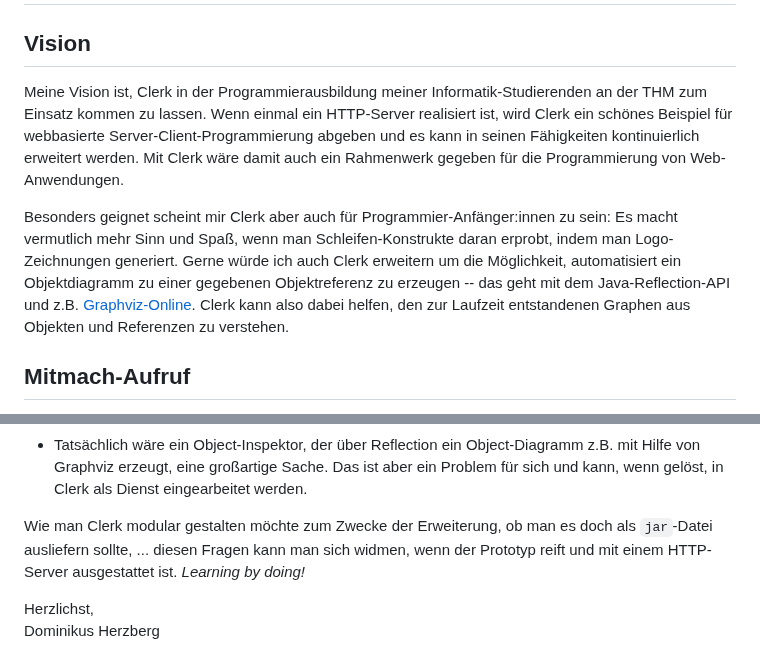
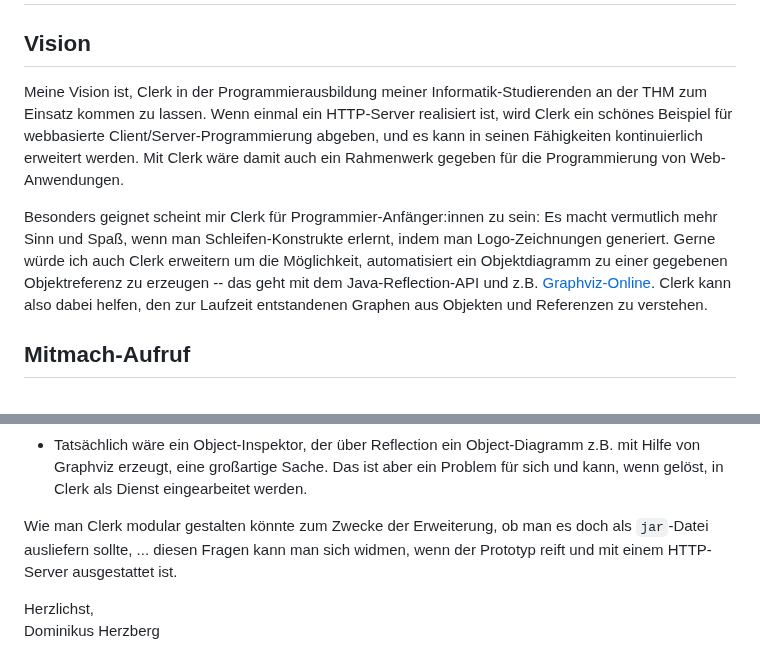
Before and after one commit to denkspuren/LiveViewProgramming, a Markdown page: README.md, 2 parts joined by grey strips. GitHub-like rendering.

```diff
--- a/README.md
+++ b/README.md
@@ -120,9 +120,9 @@ Der Prototyp kommt auf diese Weise ohne einen HTTP-Server aus! Das ist für eine
 
 ## Vision
 
-Meine Vision ist, Clerk in der Programmierausbildung meiner Informatik-Studierenden an der THM zum Einsatz kommen zu lassen. Wenn einmal ein HTTP-Server realisiert ist, wird Clerk ein schönes Beispiel für webbasierte Server-Client-Programmierung abgeben und es kann in seinen Fähigkeiten kontinuierlich erweitert werden. Mit Clerk wäre damit auch ein Rahmenwerk gegeben für die Programmierung von Web-Anwendungen.
+Meine Vision ist, Clerk in der Programmierausbildung meiner Informatik-Studierenden an der THM zum Einsatz kommen zu lassen. Wenn einmal ein HTTP-Server realisiert ist, wird Clerk ein schönes Beispiel für webbasierte Client/Server-Programmierung abgeben, und es kann in seinen Fähigkeiten kontinuierlich erweitert werden. Mit Clerk wäre damit auch ein Rahmenwerk gegeben für die Programmierung von Web-Anwendungen.
 
-Besonders geignet scheint mir Clerk aber auch für Programmier-Anfänger:innen zu sein: Es macht vermutlich mehr Sinn und Spaß, wenn man Schleifen-Konstrukte daran erprobt, indem man Logo-Zeichnungen generiert. Gerne würde ich auch Clerk erweitern um die Möglichkeit, automatisiert ein Objektdiagramm zu einer gegebenen Objektreferenz zu erzeugen -- das geht mit dem Java-Reflection-API und z.B. [Graphviz-Online](https://dreampuf.github.io/GraphvizOnline). Clerk kann also dabei helfen, den zur Laufzeit entstandenen Graphen aus Objekten und Referenzen zu verstehen.
+Besonders geignet scheint mir Clerk für Programmier-Anfänger:innen zu sein: Es macht vermutlich mehr Sinn und Spaß, wenn man Schleifen-Konstrukte erlernt, indem man Logo-Zeichnungen generiert. Gerne würde ich auch Clerk erweitern um die Möglichkeit, automatisiert ein Objektdiagramm zu einer gegebenen Objektreferenz zu erzeugen -- das geht mit dem Java-Reflection-API und z.B. [Graphviz-Online](https://dreampuf.github.io/GraphvizOnline). Clerk kann also dabei helfen, den zur Laufzeit entstandenen Graphen aus Objekten und Referenzen zu verstehen.
 
 ## Mitmach-Aufruf
 
@@ -142,7 +142,7 @@ Dazu ein paar Punkte, die mir in den Sinn kommen:
 
 * Tatsächlich wäre ein Object-Inspektor, der über Reflection ein Object-Diagramm z.B. mit Hilfe von Graphviz erzeugt, eine großartige Sache. Das ist aber ein Problem für sich und kann, wenn gelöst, in Clerk als Dienst eingearbeitet werden.
 
-Wie man Clerk modular gestalten möchte zum Zwecke der Erweiterung, ob man es doch als `jar`-Datei ausliefern sollte, ... diesen Fragen kann man sich widmen, wenn der Prototyp reift und mit einem HTTP-Server ausgestattet ist. _Learning by doing!_
+Wie man Clerk modular gestalten könnte zum Zwecke der Erweiterung, ob man es doch als `jar`-Datei ausliefern sollte, ... diesen Fragen kann man sich widmen, wenn der Prototyp reift und mit einem HTTP-Server ausgestattet ist.
 
 Herzlichst,<br>
 Dominikus Herzberg
```
Also changed, not shown: other parts of README.md (+6 -6 lines).
